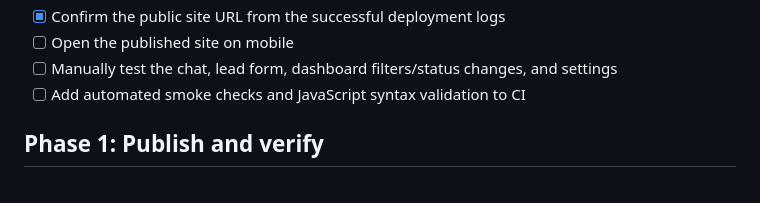
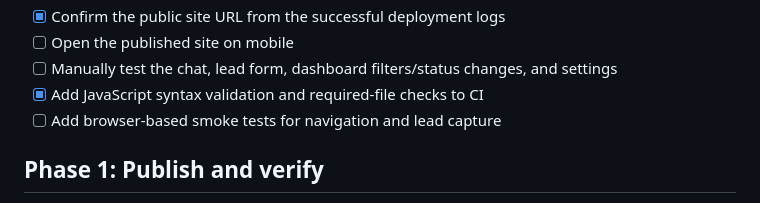
Before and after one commit to mazinmind-digital/Mazinmind-ai-receptionist-demo, a Markdown page: PROJECT-ROADMAP.md, the part around the change. Rendered like a GitHub page.

Commit message:
Record CI syntax checks as complete

```diff
--- a/PROJECT-ROADMAP.md
+++ b/PROJECT-ROADMAP.md
@@ -20,7 +20,8 @@ Updated: 2026-10-31
 - [x] Confirm the public site URL from the successful deployment logs
 - [ ] Open the published site on mobile
 - [ ] Manually test the chat, lead form, dashboard filters/status changes, and settings
-- [ ] Add automated smoke checks and JavaScript syntax validation to CI
+- [x] Add JavaScript syntax validation and required-file checks to CI
+- [ ] Add browser-based smoke tests for navigation and lead capture
 
 ## Phase 1: Publish and verify
 
```
